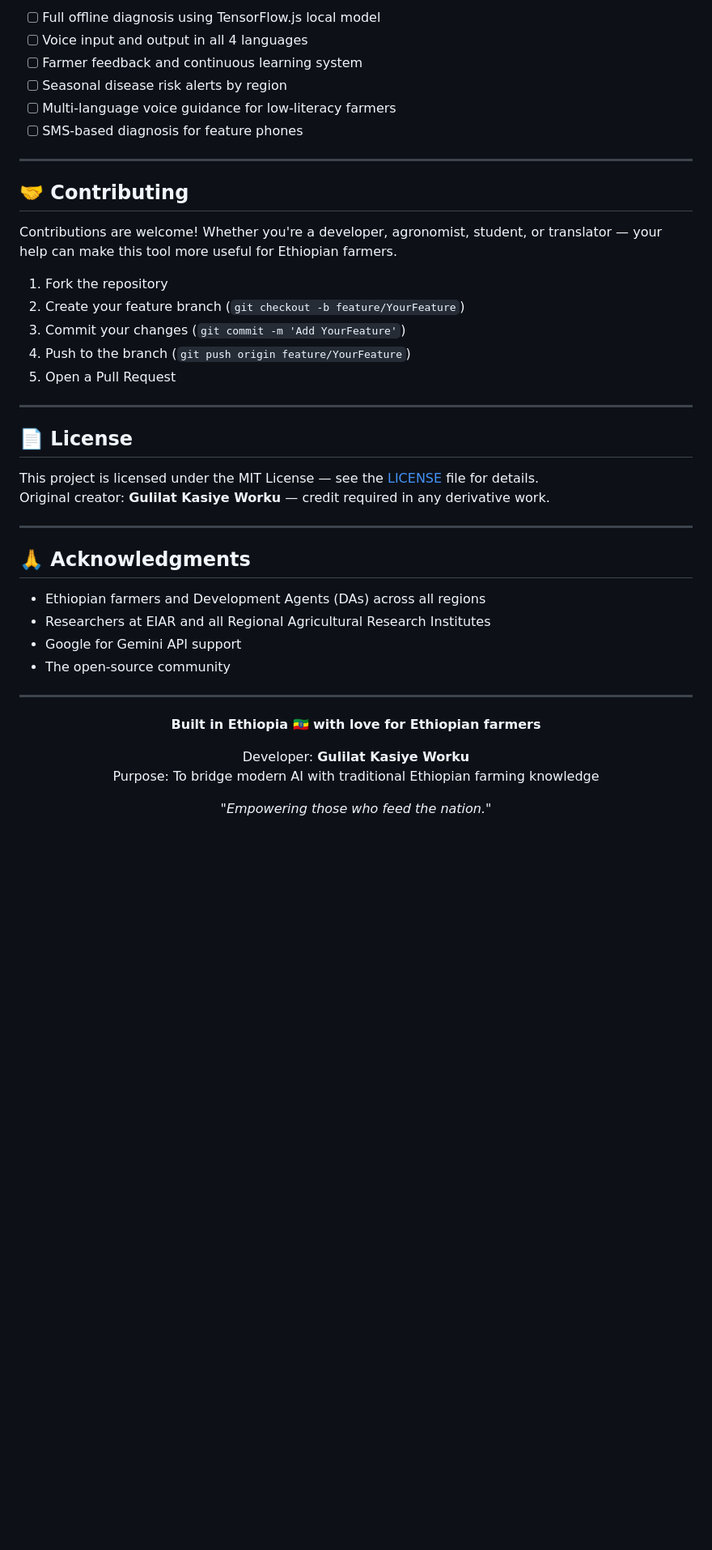
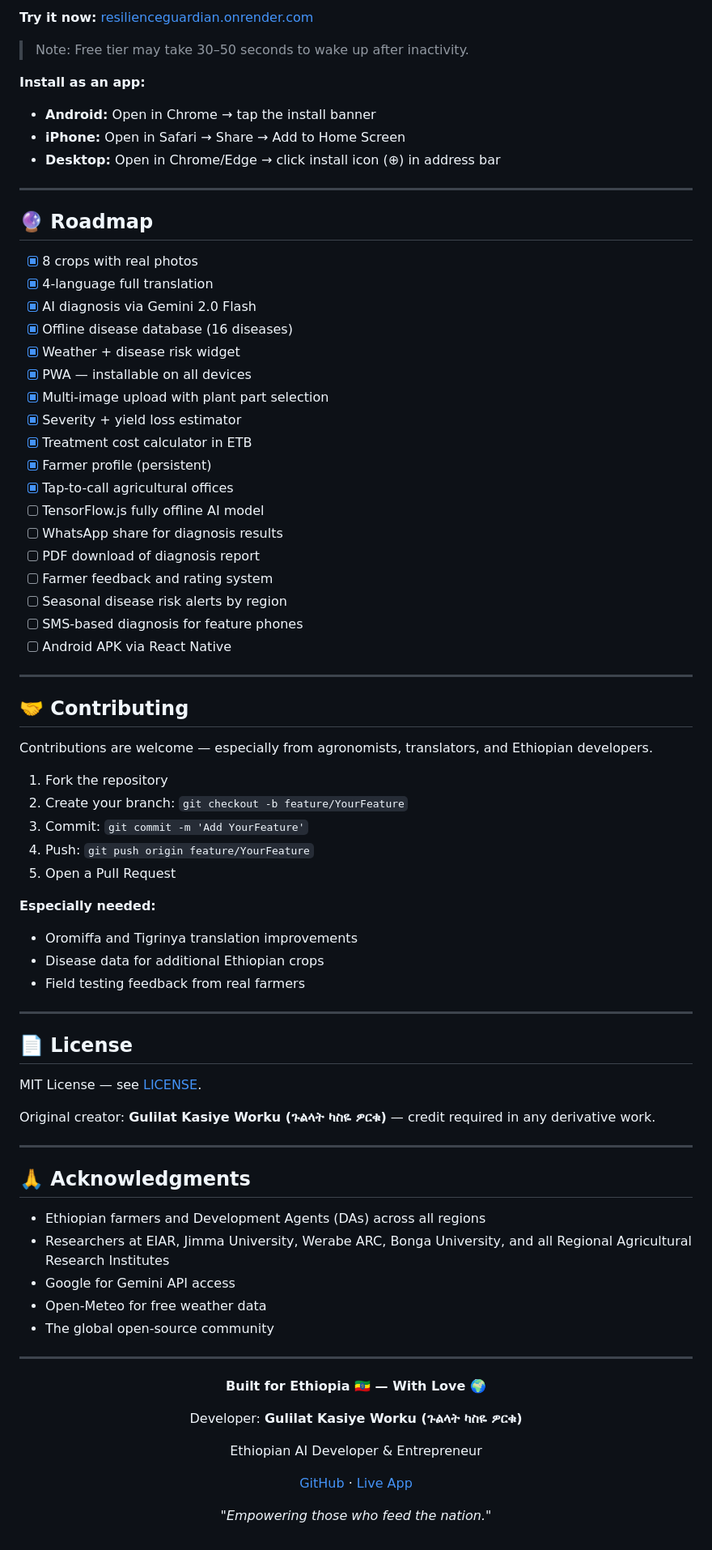
Before and after one commit to guleaada/ResilienceGuardian, a Markdown page: README.md, the part around one of its changes. Shown at 81% size. Drawn GitHub-style; blank space fills up the shorter version.

Commit message:
Professional README with badges, tables, full roadmap

```diff
--- a/README.md
+++ b/README.md
@@ -105,47 +164,82 @@ ResilienceGuardian/
 
-- [ ] Full offline diagnosis using TensorFlow.js local model
-- [ ] Voice input and output in all 4 languages
-- [ ] Farmer feedback and continuous learning system
+**Try it now:** [resilienceguardian.onrender.com](https://resilienceguardian.onrender.com)
+
+> Note: Free tier may take 30–50 seconds to wake up after inactivity.
+
+**Install as an app:**
+- **Android:** Open in Chrome → tap the install banner
+- **iPhone:** Open in Safari → Share → Add to Home Screen
+- **Desktop:** Open in Chrome/Edge → click install icon (⊕) in address bar
+
+---
+
+## 🔮 Roadmap
+
+- [x] 8 crops with real photos
+- [x] 4-language full translation
+- [x] AI diagnosis via Gemini 2.0 Flash
+- [x] Offline disease database (16 diseases)
+- [x] Weather + disease risk widget
+- [x] PWA — installable on all devices
+- [x] Multi-image upload with plant part selection
+- [x] Severity + yield loss estimator
+- [x] Treatment cost calculator in ETB
+- [x] Farmer profile (persistent)
+- [x] Tap-to-call agricultural offices
+- [ ] TensorFlow.js fully offline AI model
+- [ ] WhatsApp share for diagnosis results
+- [ ] PDF download of diagnosis report
+- [ ] Farmer feedback and rating system
 - [ ] Seasonal disease risk alerts by region
-- [ ] Multi-language voice guidance for low-literacy farmers
 - [ ] SMS-based diagnosis for feature phones
+- [ ] Android APK via React Native
 
 ---
 
 ## 🤝 Contributing
 
-Contributions are welcome! Whether you're a developer, agronomist, student, or translator — your help can make this tool more useful for Ethiopian farmers.
+Contributions are welcome — especially from agronomists, translators, and Ethiopian developers.
 
 1. Fork the repository
-2. Create your feature branch (`git checkout -b feature/YourFeature`)
-3. Commit your changes (`git commit -m 'Add YourFeature'`)
-4. Push to the branch (`git push origin feature/YourFeature`)
+2. Create your branch: `git checkout -b feature/YourFeature`
+3. Commit: `git commit -m 'Add YourFeature'`
+4. Push: `git push origin feature/YourFeature`
 5. Open a Pull Request
+
+**Especially needed:**
+- Oromiffa and Tigrinya translation improvements
+- Disease data for additional Ethiopian crops
+- Field testing feedback from real farmers
 
 ---
 
 ## 📄 License
 
-This project is licensed under the MIT License — see the [LICENSE](LICENSE) file for details.
-Original creator: **Gulilat Kasiye Worku** — credit required in any derivative work.
+MIT License — see [LICENSE](LICENSE).
+
+Original creator: **Gulilat Kasiye Worku (ጉልላት ካስዬ ዎርቁ)** — credit required in any derivative work.
 
 ---
 
 ## 🙏 Acknowledgments
 
 - Ethiopian farmers and Development Agents (DAs) across all regions
-- Researchers at EIAR and all Regional Agricultural Research Institutes
-- Google for Gemini API support
-- The open-source community
+- Researchers at EIAR, Jimma University, Werabe ARC, Bonga University, and all Regional Agricultural Research Institutes
+- Google for Gemini API access
+- Open-Meteo for free weather data
+- The global open-source community
 
 ---
 
 <div align="center">
 
-**Built in Ethiopia 🇪🇹 with love for Ethiopian farmers**
+**Built for Ethiopia 🇪🇹 — With Love 🌍**
 
-Developer: **Gulilat Kasiye Worku**
-Purpose: To bridge modern AI with traditional Ethiopian farming knowledge
+Developer: **Gulilat Kasiye Worku (ጉልላት ካስዬ ዎርቁ)**
+
+Ethiopian AI Developer & Entrepreneur
+
+[GitHub](https://github.com/guleaada) · [Live App](https://resilienceguardian.onrender.com)
 
 *"Empowering those who feed the nation."*
 
```
Also changed, not shown: other parts of README.md (+105 -46 lines).
